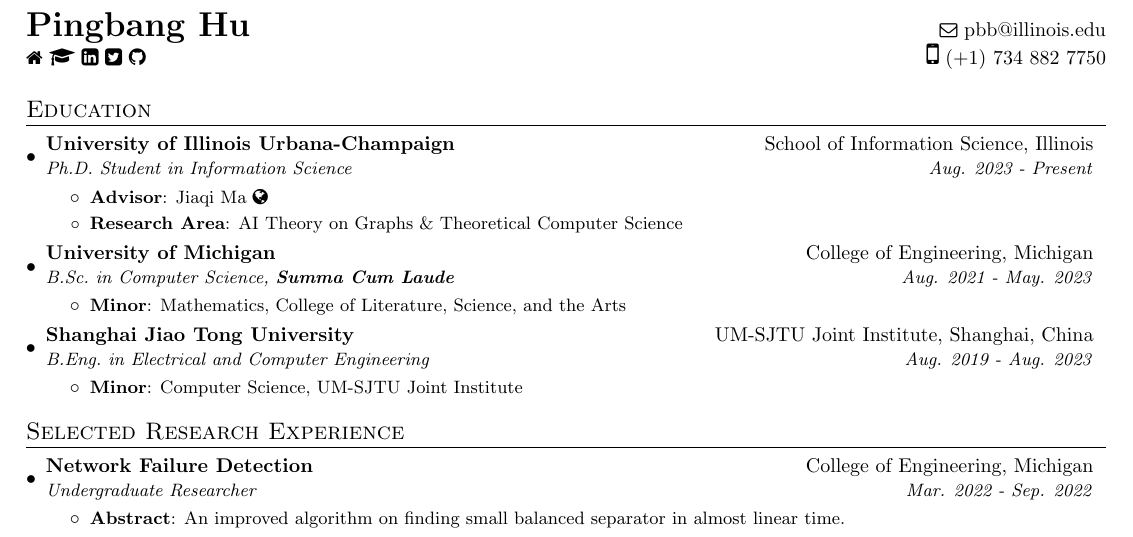
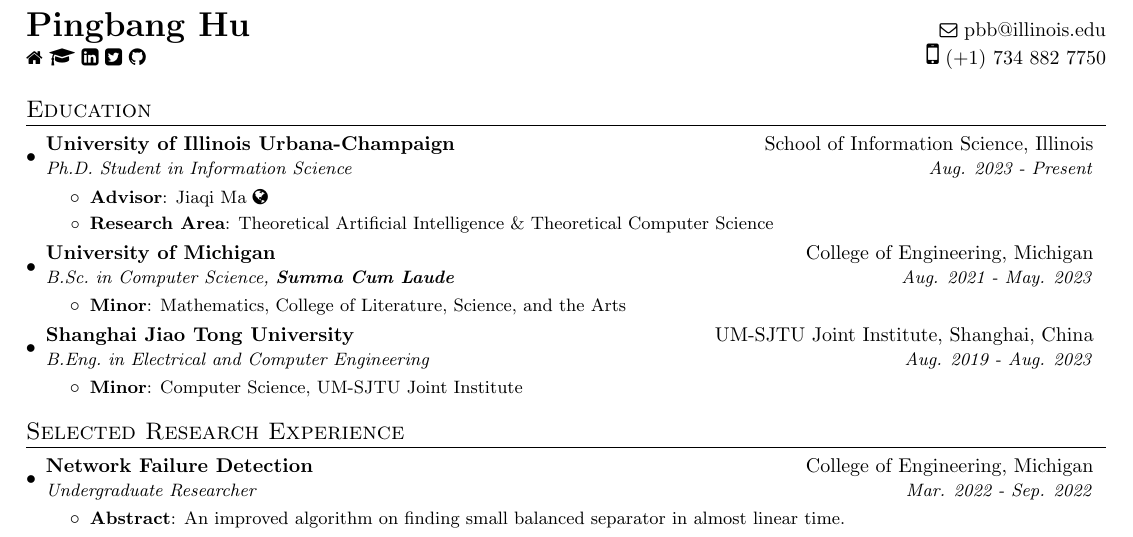
Before and after one commit to sleepymalc/LaTeX-Template, a LaTeX CV (Resume/resume.tex): part of the page, cut so that both start at the same text. Compiled offline with pdfLaTeX.

Commit message:
📍[main/]

```diff
--- a/Resume/resume.tex
+++ b/Resume/resume.tex
@@ -94,7 +94,7 @@
 \resumeItem{Advisor}
 {Jiaqi Ma \href{https://www.jiaqima.com/}{\webpagesymbol}}
 \resumeItem{Research Area}
-{AI Theory on Graphs \& Theoretical Computer Science}
+{Theoretical Artificial Intelligence \& Theoretical Computer Science}
 \resumeItemListEnd
 
 \resumeSubheading{University of Michigan}{College of Engineering, Michigan}
```
Also changed, not shown: Resume/resume.pdf, 1 other file.
